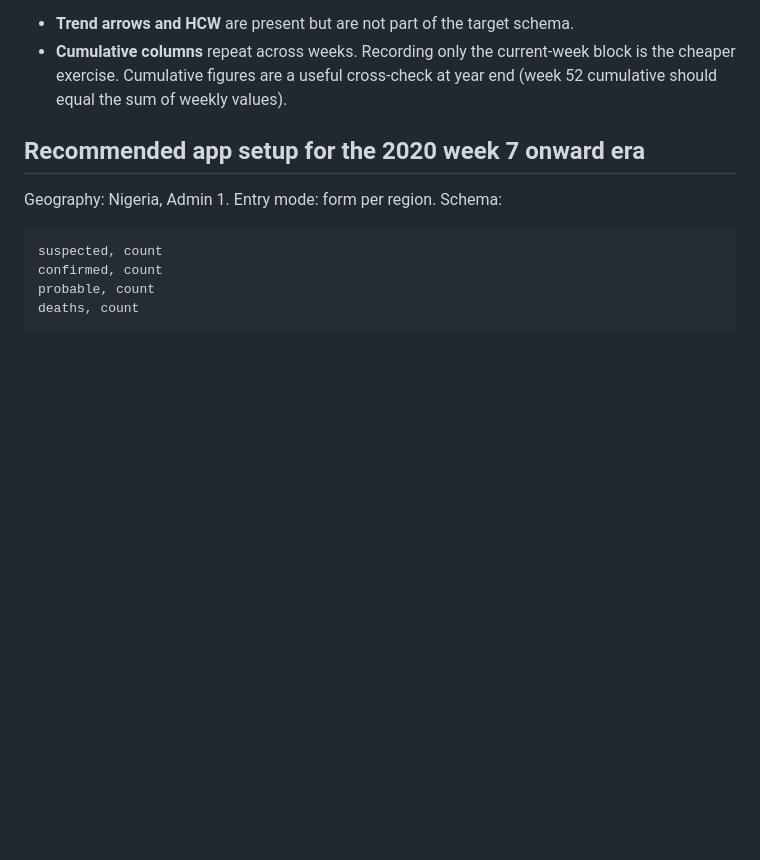
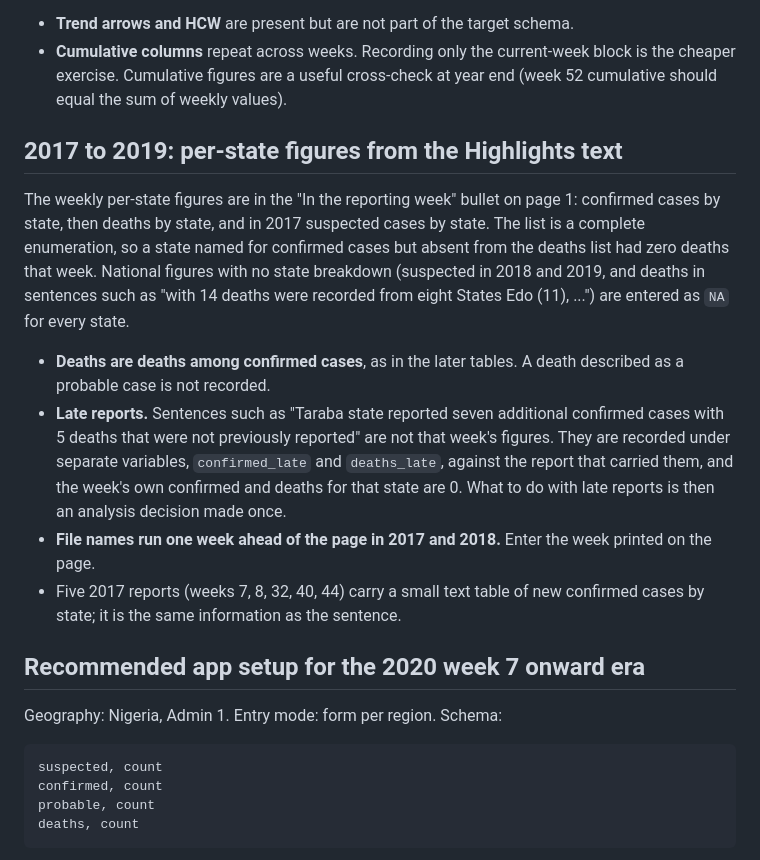
Before and after one commit to DidDrog11/map-liberator, a Markdown page: analysis/sitrep_formats.md, the part around the change. Drawn GitHub-style; blank space fills up the shorter version.

Commit message:
Protocol note: 2017-2019 Highlights extraction, late reports, week offset

```diff
--- a/analysis/sitrep_formats.md
+++ b/analysis/sitrep_formats.md
@@ -72,6 +72,29 @@ protocol.
   block is the cheaper exercise. Cumulative figures are a useful cross-check
   at year end (week 52 cumulative should equal the sum of weekly values).
 
+## 2017 to 2019: per-state figures from the Highlights text
+
+The weekly per-state figures are in the "In the reporting week" bullet on
+page 1: confirmed cases by state, then deaths by state, and in 2017 suspected
+cases by state. The list is a complete enumeration, so a state named for
+confirmed cases but absent from the deaths list had zero deaths that week.
+National figures with no state breakdown (suspected in 2018 and 2019, and
+deaths in sentences such as "with 14 deaths were recorded from eight States
+Edo (11), ...") are entered as `NA` for every state.
+
+- **Deaths are deaths among confirmed cases**, as in the later tables. A
+  death described as a probable case is not recorded.
+- **Late reports.** Sentences such as "Taraba state reported seven additional
+  confirmed cases with 5 deaths that were not previously reported" are not
+  that week's figures. They are recorded under separate variables,
+  `confirmed_late` and `deaths_late`, against the report that carried them,
+  and the week's own confirmed and deaths for that state are 0. What to do
+  with late reports is then an analysis decision made once.
+- **File names run one week ahead of the page in 2017 and 2018.** Enter the
+  week printed on the page.
+- Five 2017 reports (weeks 7, 8, 32, 40, 44) carry a small text table of new
+  confirmed cases by state; it is the same information as the sentence.
+
 ## Recommended app setup for the 2020 week 7 onward era
 
 Geography: Nigeria, Admin 1. Entry mode: form per region. Schema:
```
